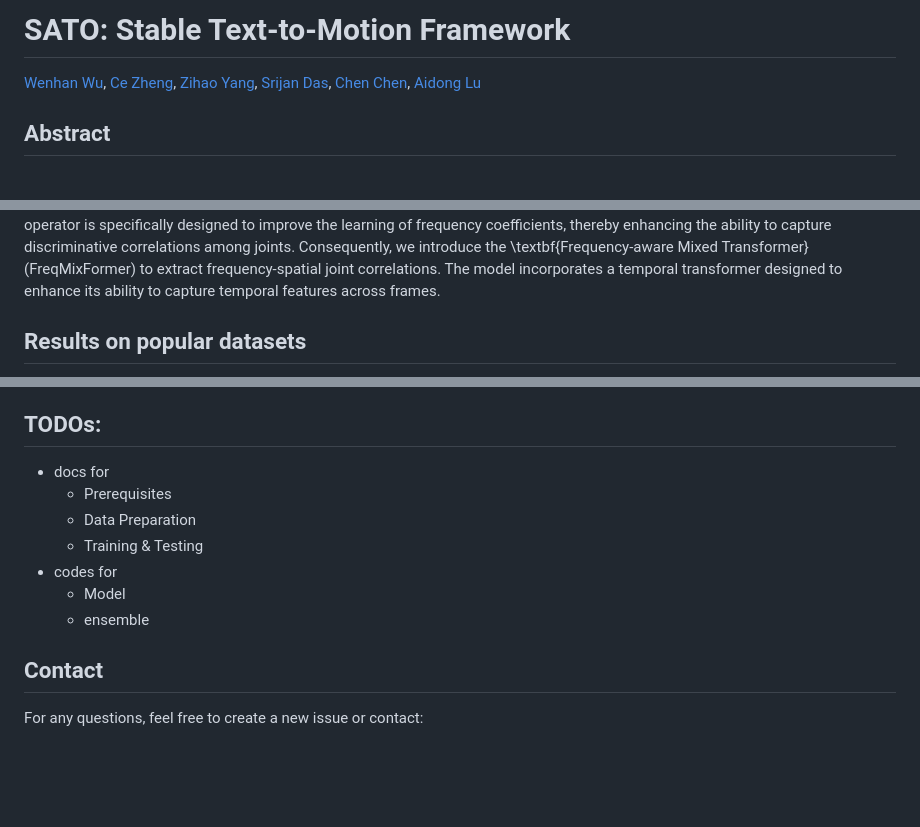
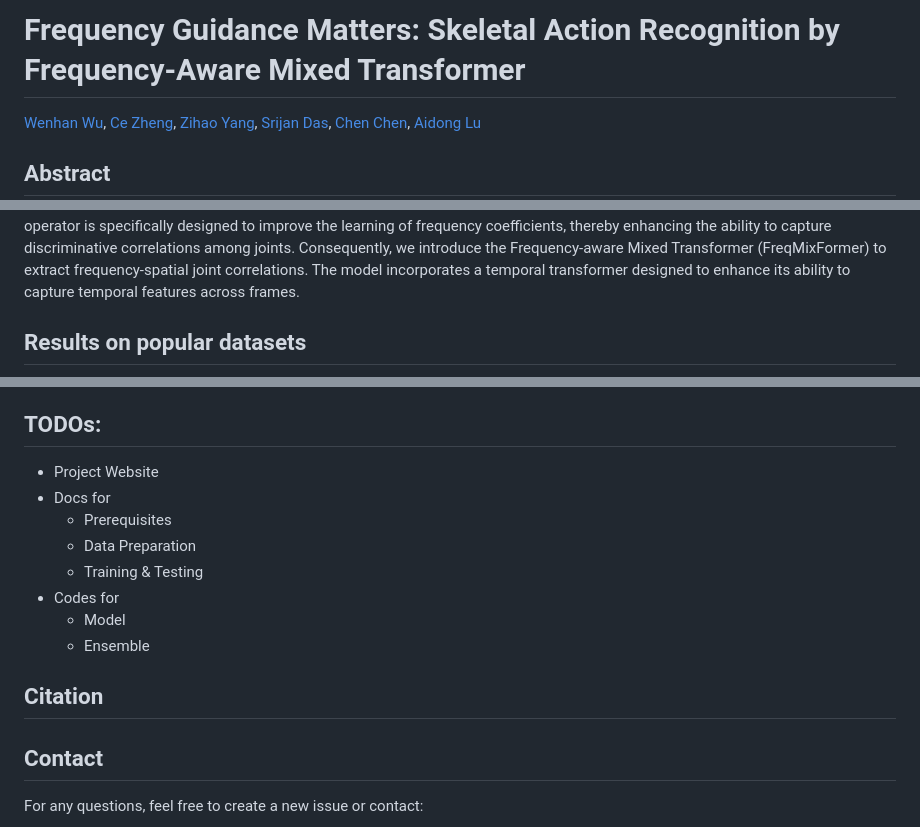
Before and after one commit to wenhanwu95/FreqMixFormer, a Markdown page: README.md, 3 parts joined by grey strips. Drawn GitHub-style; blank space fills up the shorter version.

```diff
--- a/README.md
+++ b/README.md
@@ -1,4 +1,4 @@
-# SATO: Stable Text-to-Motion Framework
+# Frequency Guidance Matters: Skeletal Action Recognition by Frequency-Aware Mixed Transformer
 
 [Wenhan Wu](https://sites.google.com/view/wenhanwu/%E9%A6%96%E9%A1%B5), [Ce Zheng](https://zczcwh.github.io/), [Zihao Yang](https://openreview.net/profile?id=~Zihao_Yang7), [Srijan Das](https://srijandas07.github.io/), [Chen Chen](https://www.crcv.ucf.edu/chenchen/), [Aidong Lu ](https://webpages.charlotte.edu/alu1/)
 
@@ -16,5 +14,5 @@ The overall design of our Frequency-aware Mixed Transformer. Our FreqMixFormer m
 We propose a Frequency-aware Attention Block (FAB) to investigate frequency features within skeletal sequences. A frequency operator is specifically designed to improve the learning of frequency coefficients, thereby enhancing the ability to capture discriminative correlations among joints.
-Consequently, we introduce the \textbf{Frequency-aware Mixed Transformer} (FreqMixFormer) to extract frequency-spatial joint correlations. The model incorporates a temporal transformer designed to enhance its ability to capture temporal features across frames.
+Consequently, we introduce the Frequency-aware Mixed Transformer (FreqMixFormer) to extract frequency-spatial joint correlations. The model incorporates a temporal transformer designed to enhance its ability to capture temporal features across frames.
 
 
 ## Results on popular datasets
@@ -25,12 +23,15 @@ Consequently, we introduce the \textbf{Frequency-aware Mixed Transformer} (FreqM
 
 ## TODOs:
-* docs for
+* Project Website
+* Docs for
   * Prerequisites
   * Data Preparation
   * Training & Testing
-* codes for
+* Codes for
   * Model
-  * ensemble
+  * Ensemble
+
+## Citation
 
 ## Contact
 For any questions, feel free to create a new issue or contact:
```
Also changed, not shown: other parts of README.md (+2 -4 lines).
